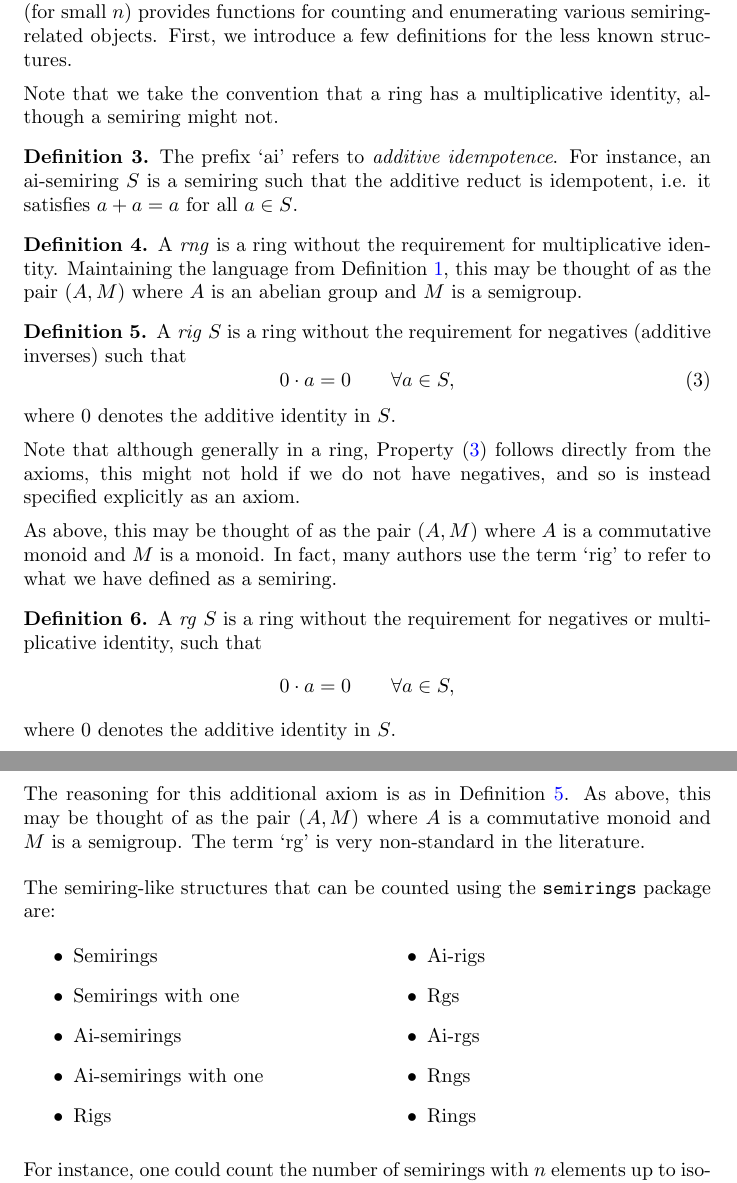
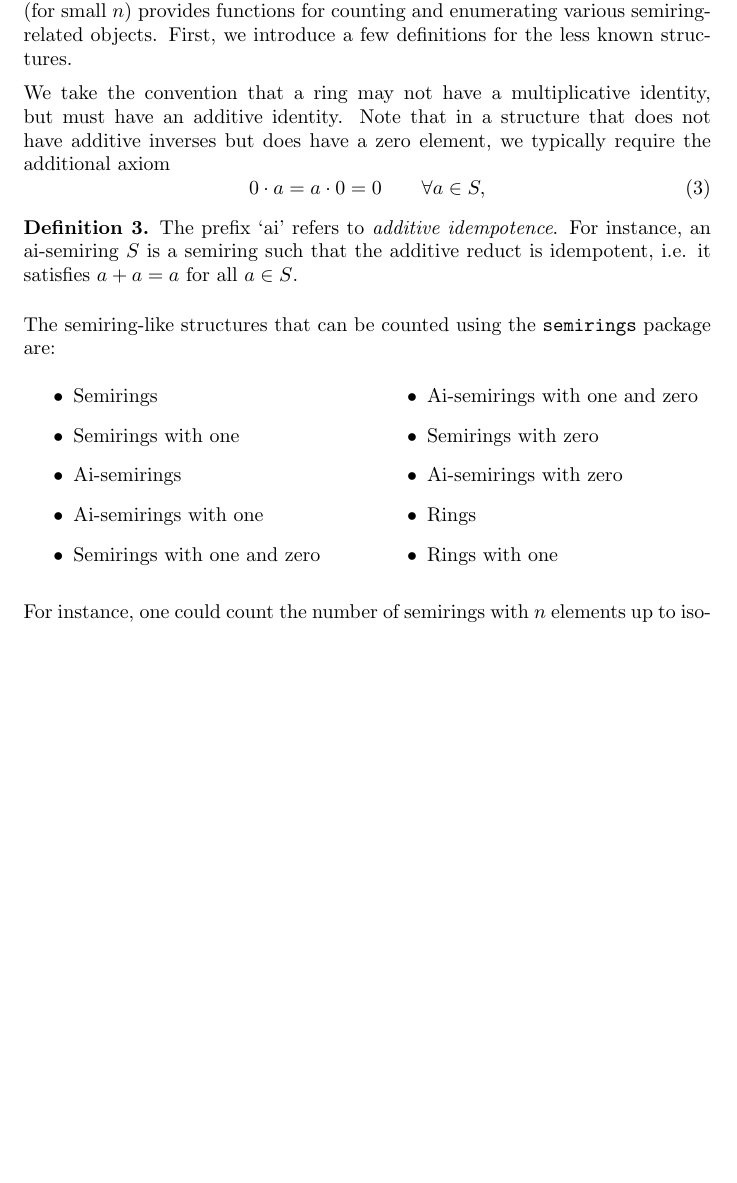
Before and after one commit to pramothragavan/semirings, a LaTeX document (info.tex): two parts of pages 3 and 4 of 6 before the commit and part of page 3 of 6 after it, the two joined at a grey line, cut so that both start at the same text, the shorter picture padded with empty space. Compiled offline with pdfLaTeX.

Commit message:
rename structures

```diff
--- a/info.tex
+++ b/info.tex
@@ -120,37 +120,14 @@ Note that the above theorem can be easily adapted to yield the following result
 \end{center}
 The following results were obtained using the \texttt{semirings} package in GAP, which (for small \(n\)) provides functions for counting and enumerating various semiring-related objects. First, we introduce a few definitions for the less known structures.
 
-Note that we take the convention that a ring has a multiplicative identity, although a semiring might not.
+We take the convention that a ring may not have a multiplicative identity, but must have an additive identity. Note that in a structure that does not have additive inverses but does have a zero element, we typically require the additional axiom
+\begin{equation}
+    \label{eq:rig-axiom}
+    0\cdot a=a\cdot0=0\qquad\forall a\in S,
+\end{equation}
 
 \begin{definition}
     The prefix `ai' refers to \emph{additive idempotence}. For instance, an ai-semiring \(S\) is a semiring such that the additive reduct is idempotent, i.e. it satisfies \(a + a = a\) for all \(a\in S\).
-\end{definition}
-\begin{definition}
-    A \emph{rng} is a ring without the requirement for multiplicative identity. Maintaining the language from Definition~\ref{def:semiring}, this may be thought of as the pair \((A, M)\) where \(A\) is an abelian group and \(M\) is a semigroup.
-\end{definition}
-
-\begin{definition}
-    \label{def:rig}
-    A \emph{rig} \(S\) is a ring without the requirement for negatives (additive inverses) such that
-    \begin{equation}
-        \label{eq:rig-axiom}
-        0\cdot a=0\qquad\forall a\in S,
-    \end{equation}
-    where \(0\) denotes the additive identity in \(S\).
-
-    Note that although generally in a ring, Property~\eqref{eq:rig-axiom} follows directly from the axioms, this might not hold if we do not have negatives, and so is instead specified explicitly as an axiom.
-
-    As above, this may be thought of as the pair \((A, M)\) where \(A\) is a commutative monoid and \(M\) is a monoid. In fact, many authors use the term `rig' to refer to what we have defined as a semiring.
-
-\end{definition}
-\begin{definition}
-    A \emph{rg} \(S\) is a ring without the requirement for negatives or multiplicative identity, such that
-    \begin{equation*}
-        0\cdot a=0\qquad\forall a\in S,
-    \end{equation*}
-    where \(0\) denotes the additive identity in \(S\).
-
-    The reasoning for this additional axiom is as in Definition~\ref{def:rig}. As above, this may be thought of as the pair \((A, M)\) where \(A\) is a commutative monoid and \(M\) is a semigroup. The term `rg' is very non-standard in the literature.
 \end{definition}
 
 The semiring-like structures that can be counted using the \texttt{semirings} package are:
@@ -161,12 +138,12 @@ The semiring-like structures that can be counted using the \texttt{semirings} pa
     \item Semirings with one
     \item Ai-semirings
     \item Ai-semirings with one
-    \item Rigs
-    \item Ai-rigs
-    \item Rgs
-    \item Ai-rgs
-    \item Rngs
+    \item Semirings with one and zero
+    \item Ai-semirings with one and zero
+    \item Semirings with zero
+    \item Ai-semirings with zero
     \item Rings
+    \item Rings with one
 \end{itemize}
 \end{multicols}
 
@@ -228,7 +205,7 @@ Below are some tables of results for the aforementioned structures. As far as we
       6 & 3,246     & 2,681  \\
       7 & 59,314$^\dagger$    & 43,331 \\
     \end{tabular}
-    \caption{Numbers of rigs with $n$ elements up to isomorphism and up
+    \caption{Numbers of semirings with one and zero with $n$ elements up to isomorphism and up
     to isomorphism or anti-isomorphism. See \href{https://math.chapman.edu/~jipsen/structures/doku.php?id=semirings_with_identity_and_zero\#finite_members}{Jipsen's library} for \(n\leq6\) up to isomorphism.}
     \label{tab:rigs}
 \end{table}
@@ -246,9 +223,9 @@ Below are some tables of results for the aforementioned structures. As far as we
       5 & 149       & 125    \\
       6 & 1,488     & 1,150  \\
       7 & 18,554    & 13,171 \\
-      8 & 295,292$^\dagger$   & 116,274      \\
+      8 & 295,292$^\dagger$   & 116,274  \\
     \end{tabular}
-    \caption{Numbers of ai-rigs with $n$ elements up to isomorphism and up
+    \caption{Numbers of ai-semirings with one and zero with $n$ elements up to isomorphism and up
     to isomorphism or anti-isomorphism. See \href{https://math.chapman.edu/~jipsen/structures/doku.php?id=idempotent_semirings_with_identity_and_zero\#finite_members}{Jipsen's library} for \(n\leq7\) up to isomorphism.}
     \label{tab:ai-rigs}
 \end{table}
```
Also changed, not shown: parallel/structure.txt (+2 -2 lines), info.pdf, info.tex (2 more changed lines), 6 other files.
